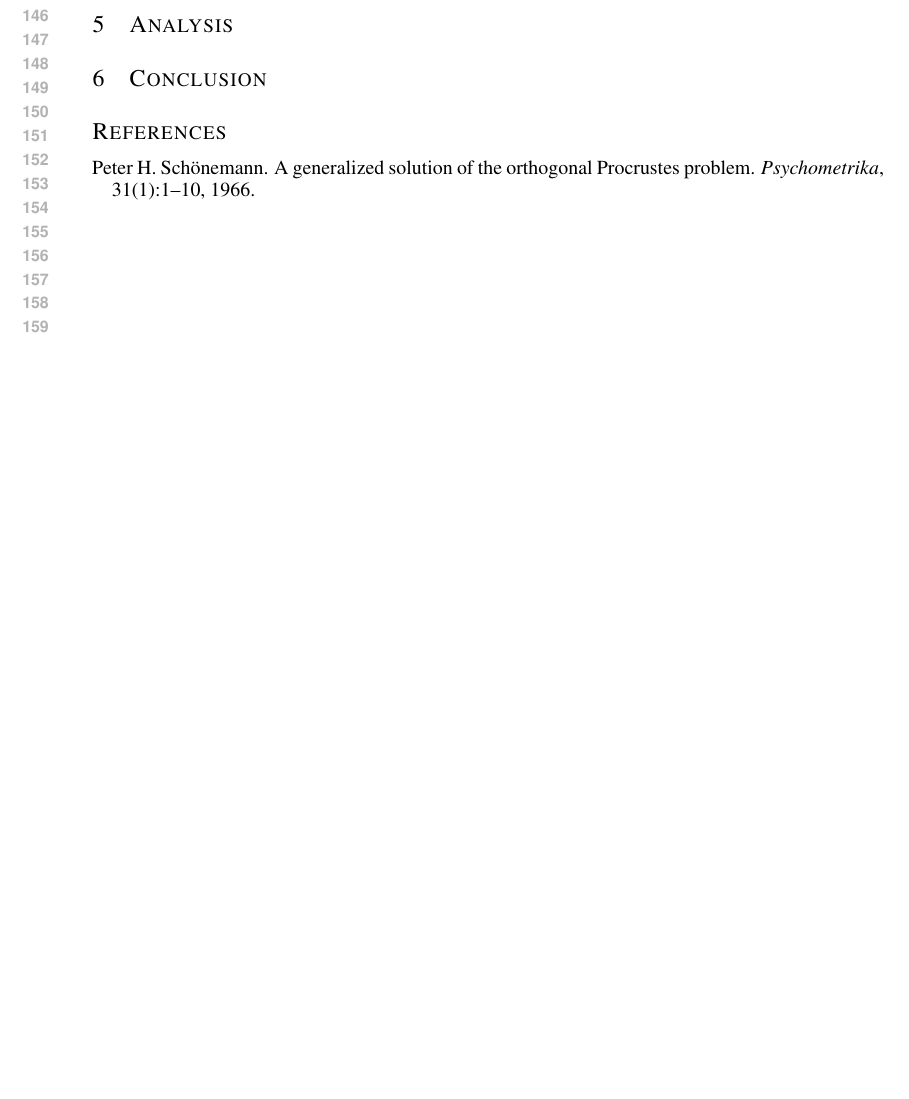
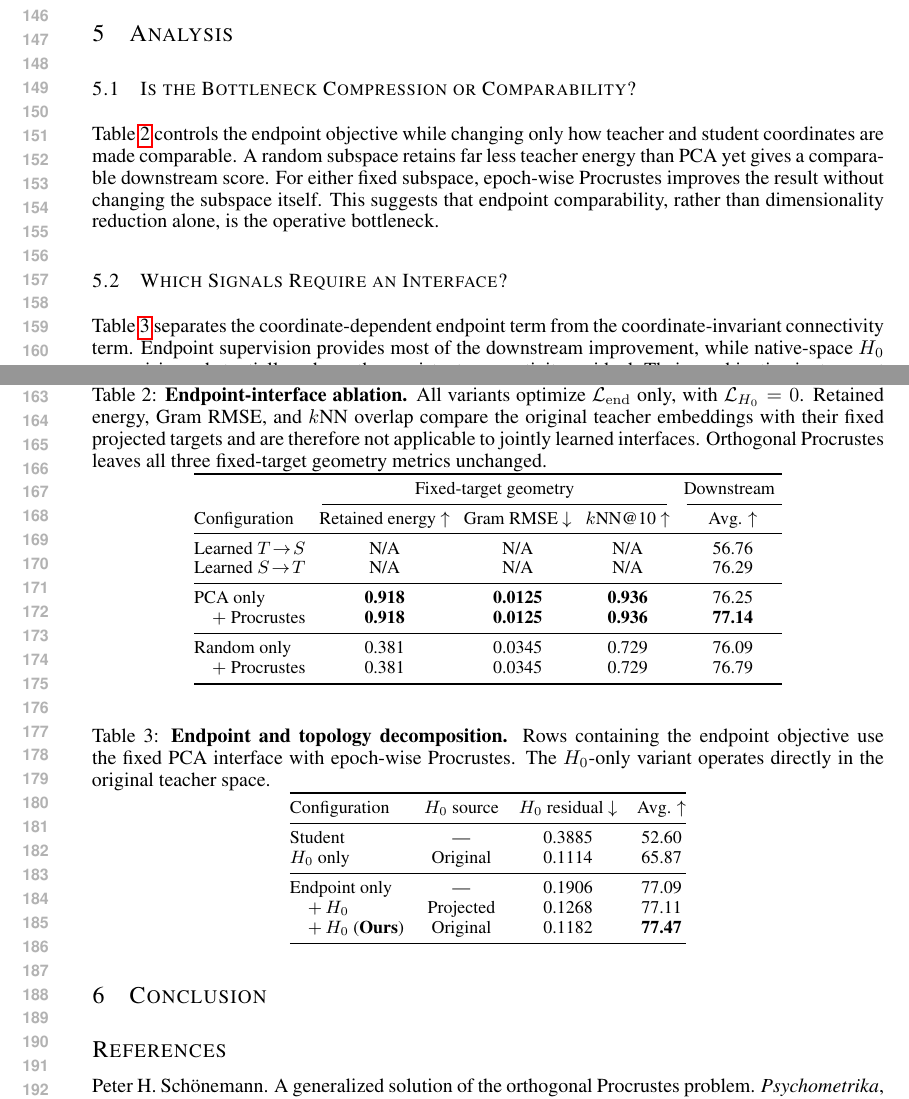
Before and after one commit to duncan-nguyen/embedding-kd, a LaTeX paper (docs/latex_iclr/main.tex, which reads docs/latex_iclr/sections/analysis.tex, docs/latex_iclr/tables/interface_families.tex, docs/latex_iclr/tables/signal_decomposition.tex): part of page 3 of 3 before the commit and two parts of pages 3 and 4 of 4 after it, the two joined at a grey line, cut so that both start at the same text, the shorter picture padded with empty space. Compiled offline with pdfLaTeX.

Commit message:
Refactor code structure for improved readability and maintainability

```diff
--- a/docs/latex_iclr/sections/analysis.tex
+++ b/docs/latex_iclr/sections/analysis.tex
@@ -1,2 +1,21 @@
 \section{Analysis}
 \label{sec:analysis}
+
+\subsection{Is the Bottleneck Compression or Comparability?}
+\label{sec:analysis-interface}
+
+Table~\ref{tab:interface-families} controls the endpoint objective while changing
+only how teacher and student coordinates are made comparable. A random subspace
+retains far less teacher energy than PCA yet gives a comparable downstream score.
+For either fixed subspace, epoch-wise Procrustes improves the result without
+changing the subspace itself. This suggests that endpoint comparability, rather
+than dimensionality reduction alone, is the operative bottleneck.
+
+\input{tables/interface_families}
+
+\subsection{Which Signals Require an Interface?}
+\label{sec:analysis-decomposition}
+
+Table~\ref{tab:signal-decomposition} separates the coordinate-dependent endpoint
+term from the coordinate-invariant connectivity term. Endpoint supervision
+provides most of the downstream improvement, while native-space $H_0$ supervision
@@ -2,0 +26 @@
+\input{tables/signal_decomposition}
--- a/docs/latex_iclr/tables/interface_families.tex
+++ b/docs/latex_iclr/tables/interface_families.tex
@@ -1,4 +1,8 @@
-% One arm per interface family. Numbers are emitted by the audit notebook as
-% analysis/table2_interface_families.csv.
-\begin{table}[t]
+\begin{table*}[t]
     \centering
+    \caption{\textbf{Endpoint-interface ablation.} All variants optimize
+    $\mathcal{L}_{\mathrm{end}}$ only, with $\mathcal{L}_{H_0}=0$. Retained
+    energy, Gram RMSE, and $k$NN overlap compare the original teacher embeddings
+    with their fixed projected targets and are therefore not applicable to
+    jointly learned interfaces. Orthogonal Procrustes leaves all three fixed-target
+    geometry metrics unchanged.}
@@ -12,6 +9,23 @@ $1-\langle\mathbf{z},\boldsymbol{\tau}\rangle$ at the end of training, and
     \label{tab:interface-families}
     \small
-\begin{tabular}{@{}lccccc@{}}
+    \setlength{\tabcolsep}{3.5pt}
+    \begin{tabular}{@{}lcccc@{}}
         \toprule
-Interface & Retained energy & Distortion $\downarrow$ & cos gap $\downarrow$ & Eff.\ rank & Avg.\ $\uparrow$ \\
+        & \multicolumn{3}{c}{Fixed-target geometry}
+        & \multicolumn{1}{c}{Downstream} \\
+        \cmidrule(lr){2-4}\cmidrule(l){5-5}
+        Configuration & Retained energy $\uparrow$
+        & Gram RMSE $\downarrow$ & $k$NN@10 $\uparrow$ & Avg. $\uparrow$ \\
         \midrule
+        Learned $T\!\to\!S$ & N/A & N/A & N/A & 56.76 \\
+        Learned $S\!\to\!T$ & N/A & N/A & N/A & 76.29 \\
+        \midrule
+        PCA only
+        & \textbf{0.918} & \textbf{0.0125} & \textbf{0.936} & 76.25 \\
+        \quad $+$ Procrustes
+        & \textbf{0.918} & \textbf{0.0125} & \textbf{0.936} & \textbf{77.14} \\
+        \midrule
+        Random only
+        & 0.381 & 0.0345 & 0.729 & 76.09 \\
+        \quad $+$ Procrustes
+        & 0.381 & 0.0345 & 0.729 & 76.79 \\
@@ -23,3 +32,3 @@ Per-step orthogonal re-alignment & \ph{--} & \ph{--} & \ph{--} & \ph{--} & \ph{-
         \bottomrule
     \end{tabular}
-\end{table}
+\end{table*}
--- /dev/null
+++ b/docs/latex_iclr/tables/signal_decomposition.tex
@@ -0,0 +1,22 @@
+\begin{table}[!h]
+    \centering
+    \caption{\textbf{Endpoint and topology decomposition.} Rows containing the
+    endpoint objective use the fixed PCA interface with epoch-wise Procrustes.
+    The $H_0$-only variant operates directly in the original teacher space.}
+    \label{tab:signal-decomposition}
+    \small
+    \setlength{\tabcolsep}{5pt}
+    \begin{tabular}{@{}lc cc@{}}
+        \toprule
+        Configuration & $H_0$ source
+        & $H_0$ residual $\downarrow$ & Avg. $\uparrow$ \\
+        \midrule
+        Student                      & ---       & 0.3885 & 52.60 \\
+        $H_0$ only                   & Original  & 0.1114 & 65.87 \\
+        \midrule
+        Endpoint only                & ---       & 0.1906 & 77.09 \\
+        \quad $+\,H_0$               & Projected & 0.1268 & 77.11 \\
+        \quad $+\,H_0$ (\textbf{Ours}) & Original  & 0.1182 & \textbf{77.47} \\
+        \bottomrule
+    \end{tabular}
+\end{table}
```
Also changed, not shown: docs/latex_iclr/sections/experiments.tex (+25 -24 lines), docs/latex_iclr/tables/main_results.tex (+1 -1 lines), docs/paper_outline.md (+3 -3 lines), docs/latex_iclr/figures/layerwise_cka.png (added), docs/latex_iclr/main.pdf, docs/latex_iclr/sections/analysis.tex (4 more changed lines), docs/latex_iclr/tables/interface_families.tex (12 more changed lines), 11 other files. Lines whose indentation alone changed are shown as unchanged.
